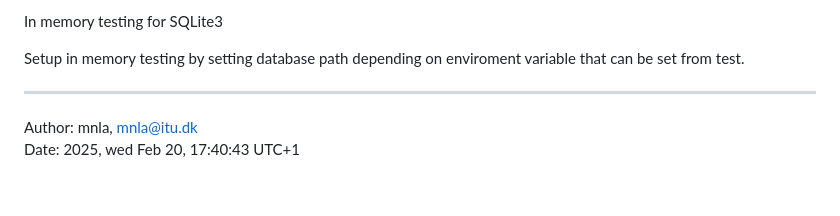
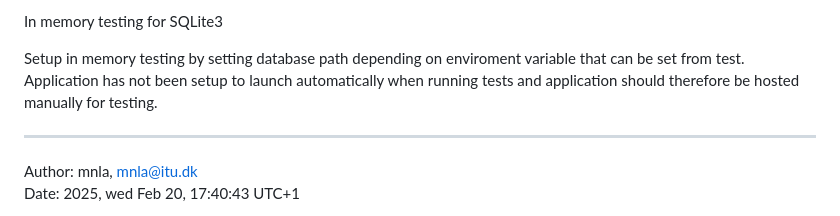
Before and after one commit to Five-Crowns/Minitwit_Crown, a Markdown page: Logbook.md, the part around the change. Rendered like a GitHub page; blank space fills up the shorter version.

```diff
--- a/Logbook.md
+++ b/Logbook.md
@@ -21,6 +21,7 @@ Date: 2025, wed Feb 20, 20:04:05 UTC+1
 In memory testing for SQLite3
 
 Setup in memory testing by setting database path depending on enviroment variable that can be set from test.
+Application has not been setup to launch automatically when running tests and application should therefore be hosted manually for testing.
 
 ---
 
```
